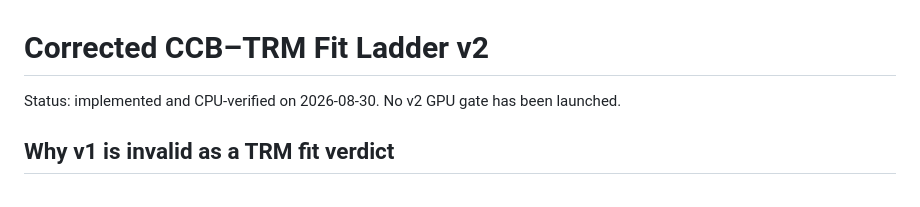
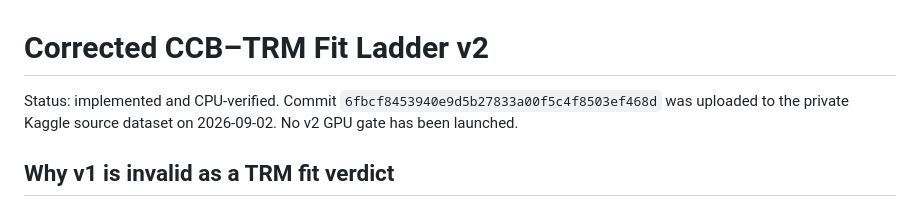
Before and after one commit to prathamlahoti/ccb-recursive-reasoning, a Markdown page: docs/CORRECTED_FIT_LADDER.md, the part around the change. Drawn GitHub-style.

Commit message:
Record corrected Kaggle source snapshot

```diff
--- a/docs/CORRECTED_FIT_LADDER.md
+++ b/docs/CORRECTED_FIT_LADDER.md
@@ -1,7 +1,8 @@
 # Corrected CCB–TRM Fit Ladder v2
 
-Status: implemented and CPU-verified on 2026-08-30. No v2 GPU gate has been
-launched.
+Status: implemented and CPU-verified. Commit
+`6fbcf8453940e9d5b27833a00f5c4f8503ef468d` was uploaded to the private
+Kaggle source dataset on 2026-09-02. No v2 GPU gate has been launched.
 
 ## Why v1 is invalid as a TRM fit verdict
 
```
